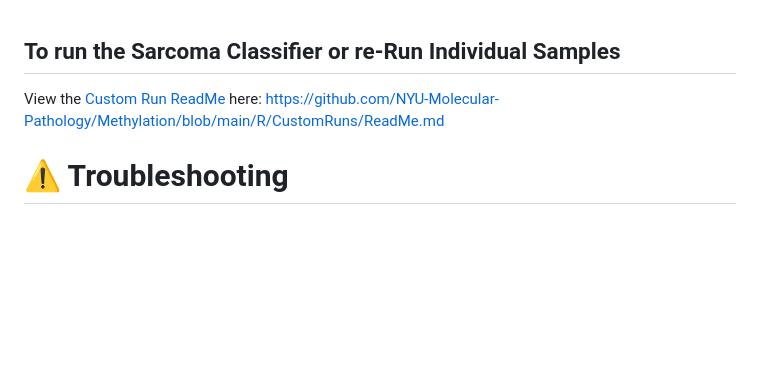
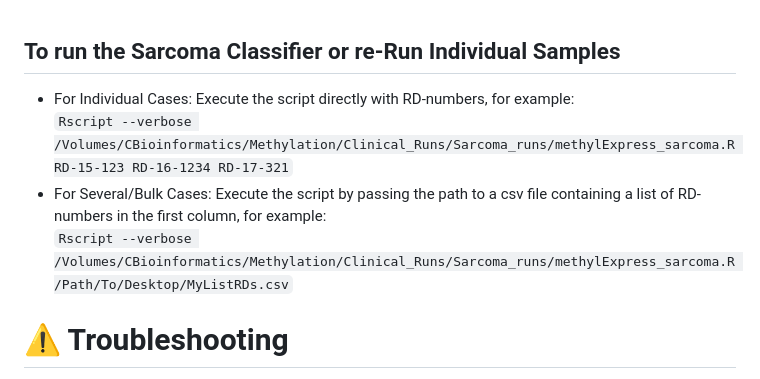
Before and after one commit to NYU-Molecular-Pathology/Methylation, a Markdown page: README.md, the part around the change. Rendered like a GitHub page; blank space fills up the shorter version.

Commit message:
Update README.md
added instructions for sarcoma classifier

```diff
--- a/README.md
+++ b/README.md
@@ -153,8 +153,10 @@ You can then check the output to confirm each html report was generated in the o
 <br>
 
 ## To run the Sarcoma Classifier or re-Run Individual Samples
-View the [Custom Run ReadMe](https://github.com/NYU-Molecular-Pathology/Methylation/blob/880aa8f8482677f4041bceefa4daf65ad7b4dbc8/R/CustomRuns/ReadMe.md) here:
-https://github.com/NYU-Molecular-Pathology/Methylation/blob/main/R/CustomRuns/ReadMe.md
+ - For Individual Cases: Execute the script directly with RD-numbers, for example:<br>
+ `Rscript --verbose /Volumes/CBioinformatics/Methylation/Clinical_Runs/Sarcoma_runs/methylExpress_sarcoma.R RD-15-123 RD-16-1234 RD-17-321`<br>
+ - For Several/Bulk Cases: Execute the script by passing the path to a csv file containing a list of RD-numbers in the first column, for example:<br>
+`Rscript --verbose /Volumes/CBioinformatics/Methylation/Clinical_Runs/Sarcoma_runs/methylExpress_sarcoma.R /Path/To/Desktop/MyListRDs.csv`<br>
 
 # ⚠️ Troubleshooting
 <details>
```
